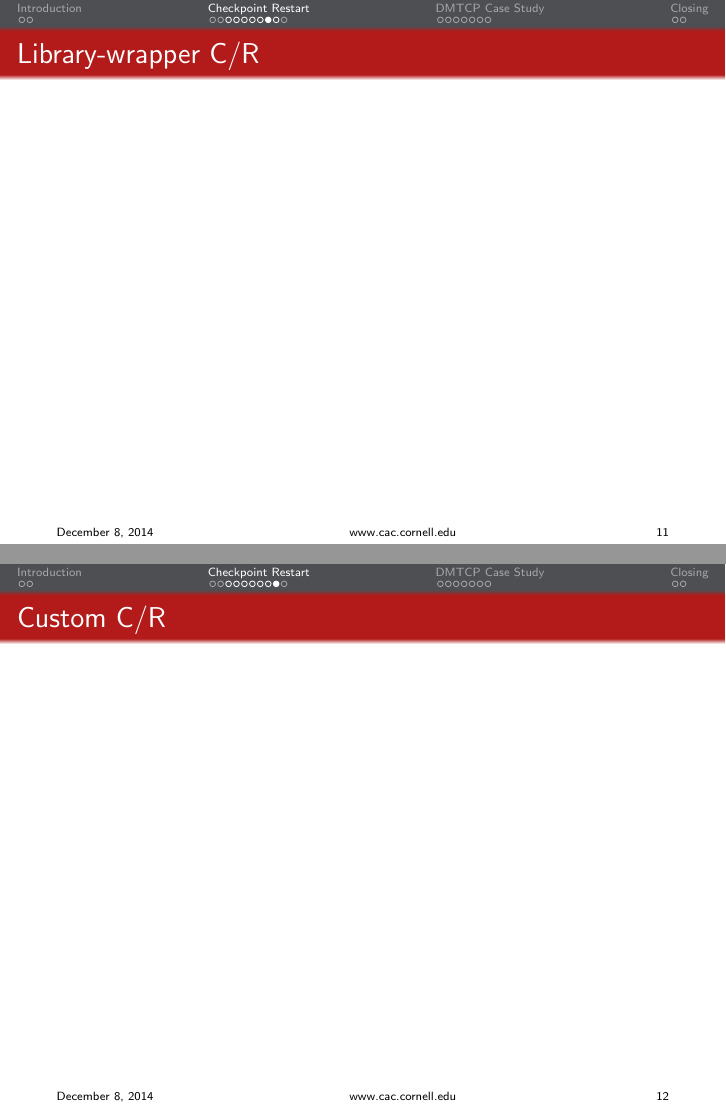
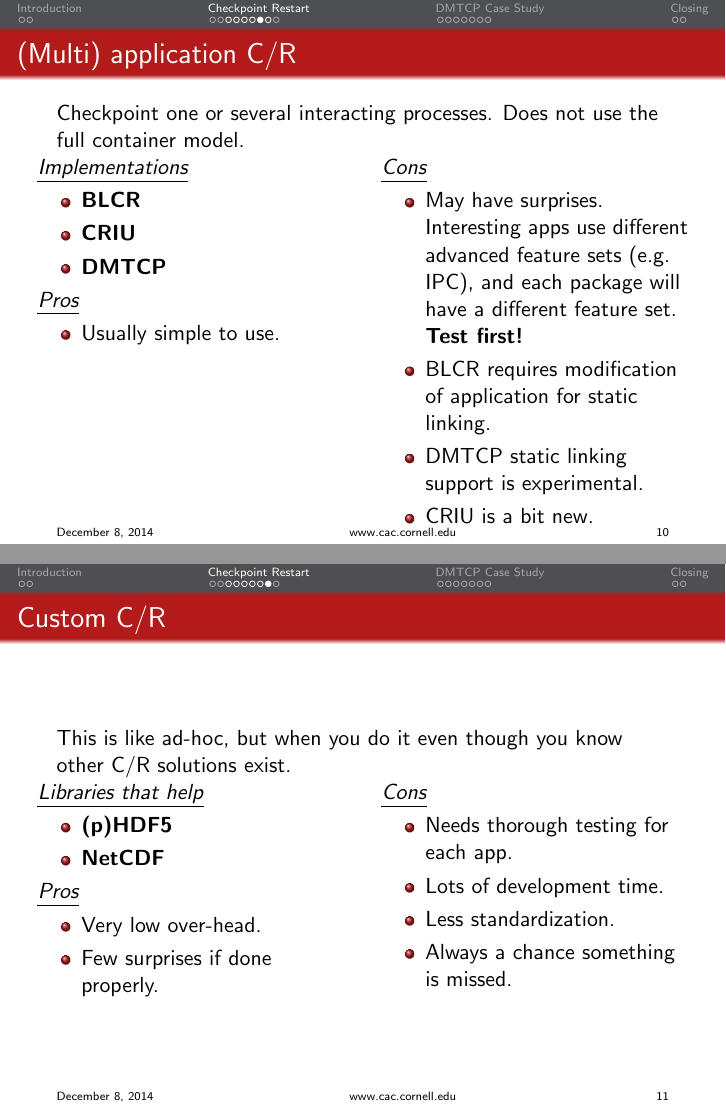
Before and after one commit to CornellCAC/CR-demos, LaTeX slides (doc/slides/CRslides.tex): pages 11 and 12 of 22 before the commit and pages 10 and 11 of 21 after it, joined at a grey line. Compiled offline with pdfLaTeX.

Commit message:
finished CR slides

```diff
--- a/doc/slides/CRslides.tex
+++ b/doc/slides/CRslides.tex
@@ -312,25 +350,36 @@ Requires kernel modules or kernel patches to run.
 \begin{frame}
 \frametitle{(Multi) application C/R}
 
-Checkpoint one or several interacting processes. Does not usre the full container model.
+Checkpoint one or several interacting processes. Does not use the full container model.
+
+\begin{columns}[t]
+\column{.5\textwidth}
+\ul{\textit{Implementations}}
+\begin{itemize}
+\item \textbf{BLCR}
+\item \textbf{CRIU}
+\item \textbf{DMTCP}
+\end{itemize}
+
+\ul{\textit{Pros}}
+\begin{itemize}
+\item Usually simple to use.
+\end{itemize}
+
+\column{.5\textwidth}
+\ul{\textit{Cons}}
+\begin{itemize}
+\item May have surprises. Interesting apps use different
+advanced feature sets (e.g. IPC), and each package
+will have a different feature set. \textbf{Test first!}
+\item BLCR requires modification of application for static linking.
+\item DMTCP static linking support is experimental.
+\item CRIU is a bit new.
+\end{itemize}
+
+\end{columns}
+
 % requires API
-
-% versatile?
-
-
-% left: Summary and implementations
-
-% right: pros and cons
-
-\end{frame}
-
-%%%%%%%%%%%%%%%%%%%%%%%%%%%%%%%%%%%%%%%%%%%%%%%%%%%%%%%%%%%%%%%%%%%%%%%%%%%%%%%%%%%%%%%%%%
-
-
-\begin{frame}
-\frametitle{Library-wrapper C/R}
-% BLCR and DMTCP
-% DMTCP similar in function to BLCR, but doesn't require kernel module.
 
 % versatile?
 
@@ -346,9 +395,32 @@ Checkpoint one or several interacting processes. Does not usre the full containe
 \begin{frame}
 \frametitle{Custom C/R}
 
-% left: Summary and implementations
-% (resemblance to ad-hoc C/R, but more disciplined)
-% right: pros and cons
+This is like ad-hoc, but when you do it even though you know
+other C/R solutions exist.
+\begin{columns}[t]
+\column{.5\textwidth}
+\ul{\textit{Libraries that help}}
+\begin{itemize}
+\item \textbf{(p)HDF5}
+\item \textbf{NetCDF}
+\end{itemize}
+
+\ul{\textit{Pros}}
+\begin{itemize}
+\item Very low over-head.
+\item Few surprises if done properly.
+\end{itemize}
+
+\column{.5\textwidth}
+\ul{\textit{Cons}}
+\begin{itemize}
+\item Needs thorough testing for each app.
+\item Lots of development time.
+\item Less standardization.
+\item Always a chance something is missed.
+\end{itemize}
+
+\end{columns}
 
 
 \end{frame}
```
Also changed, not shown: doc/slides/CRslides.tex (77 more changed lines).
